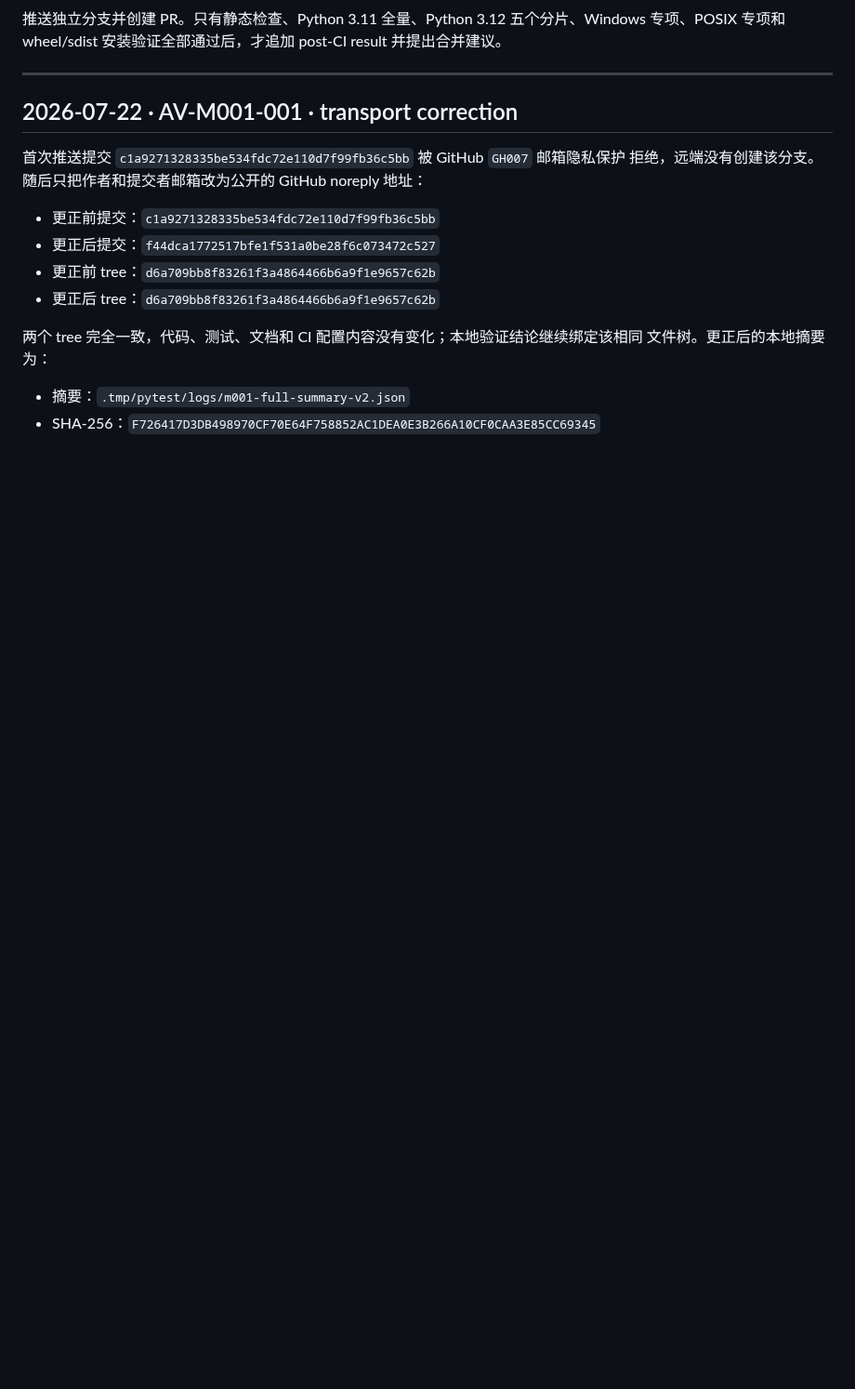
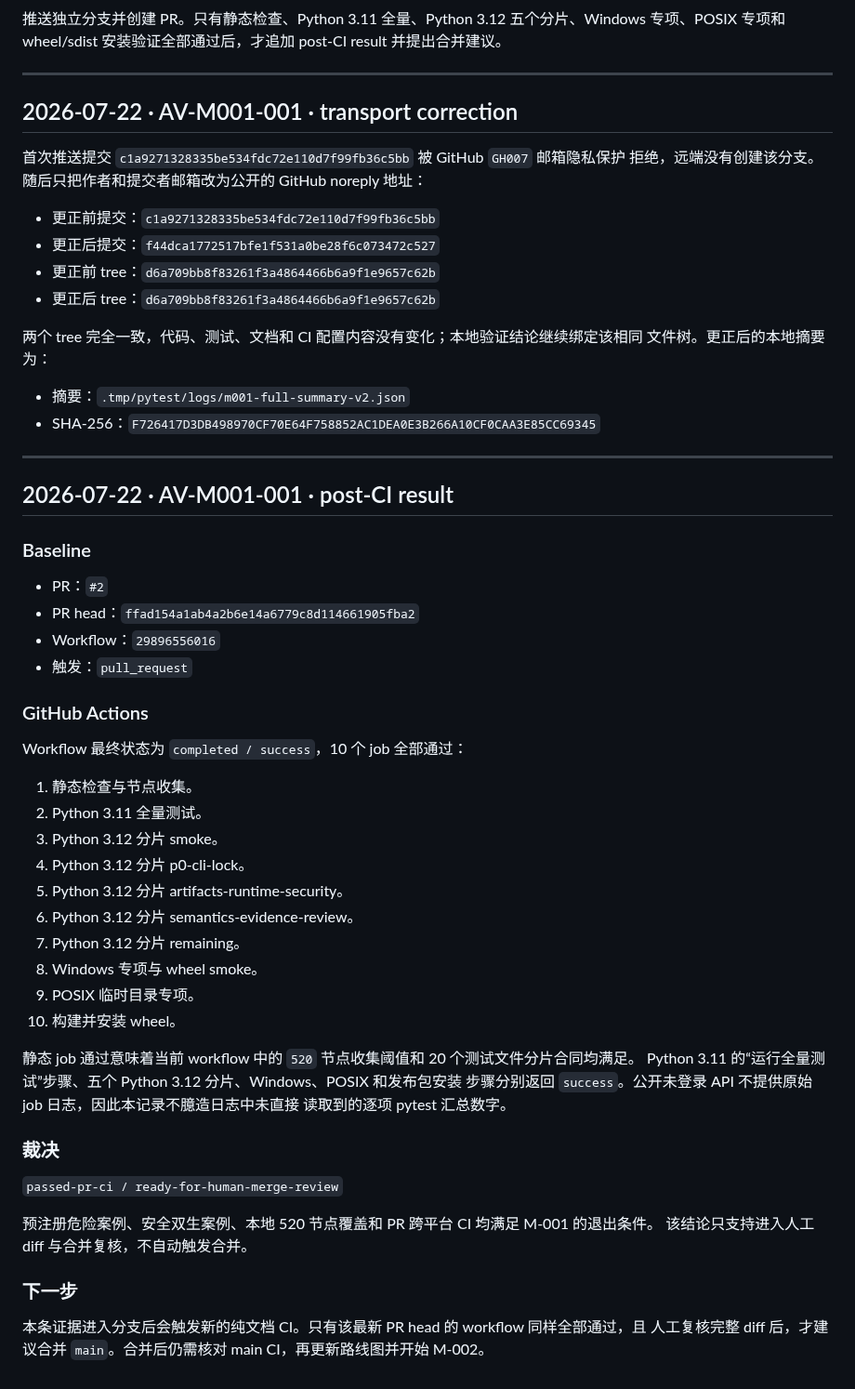
Before and after one commit to aki0225/vegaloom, a Markdown page: eval/assurance-validation.md, the part around the change. Shown at 93% size. Drawn GitHub-style; blank space fills up the shorter version.

```diff
--- a/eval/assurance-validation.md
+++ b/eval/assurance-validation.md
@@ -910,3 +910,47 @@ symlink、Windows junction 或其他可被路径解析跟随的 reparse point，
 
 - 摘要：`.tmp/pytest/logs/m001-full-summary-v2.json`
 - SHA-256：`F726417D3DB498970CF70E64F758852AC1DEA0E3B266A10CF0CAA3E85CC69345`
+
+---
+
+## 2026-07-22 · AV-M001-001 · post-CI result
+
+### Baseline
+
+- PR：`#2`
+- PR head：`ffad154a1ab4a2b6e14a6779c8d114661905fba2`
+- Workflow：`29896556016`
+- 触发：`pull_request`
+
+### GitHub Actions
+
+Workflow 最终状态为 `completed / success`，10 个 job 全部通过：
+
+1. 静态检查与节点收集。
+2. Python 3.11 全量测试。
+3. Python 3.12 分片 smoke。
+4. Python 3.12 分片 p0-cli-lock。
+5. Python 3.12 分片 artifacts-runtime-security。
+6. Python 3.12 分片 semantics-evidence-review。
+7. Python 3.12 分片 remaining。
+8. Windows 专项与 wheel smoke。
+9. POSIX 临时目录专项。
+10. 构建并安装 wheel。
+
+静态 job 通过意味着当前 workflow 中的 `520` 节点收集阈值和 20 个测试文件分片合同均满足。
+Python 3.11 的“运行全量测试”步骤、五个 Python 3.12 分片、Windows、POSIX 和发布包安装
+步骤分别返回 `success`。公开未登录 API 不提供原始 job 日志，因此本记录不臆造日志中未直接
+读取到的逐项 pytest 汇总数字。
+
+### 裁决
+
+`passed-pr-ci / ready-for-human-merge-review`
+
+预注册危险案例、安全双生案例、本地 520 节点覆盖和 PR 跨平台 CI 均满足 M-001 的退出条件。
+该结论只支持进入人工 diff 与合并复核，不自动触发合并。
+
+### 下一步
+
+本条证据进入分支后会触发新的纯文档 CI。只有该最新 PR head 的 workflow 同样全部通过，且
+人工复核完整 diff 后，才建议合并 `main`。合并后仍需核对 main CI，再更新路线图并开始
+M-002。
```
Also changed, not shown: docs/ASSURANCE-M001-HANDOFF.md (+24 -12 lines).
